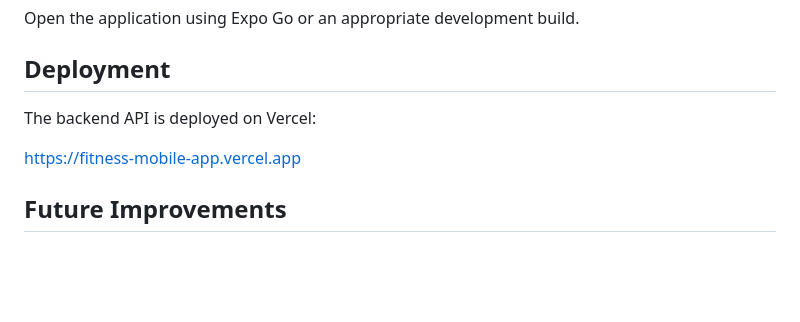
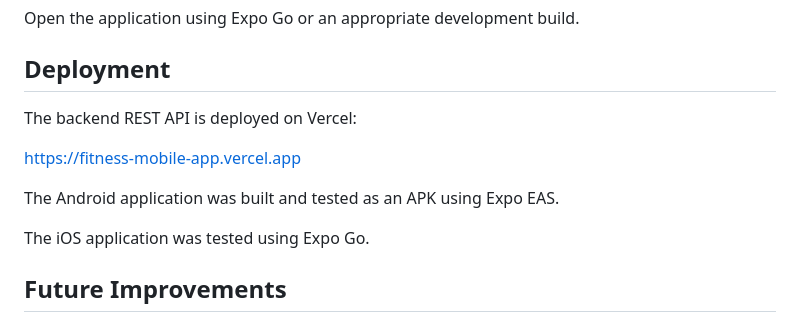
Before and after one commit to Seifwaelaz/fitness-mobile-app, a Markdown page: README.md, the part around one of its changes. GitHub-like rendering; blank space fills up the shorter version.

```diff
--- a/README.md
+++ b/README.md
@@ -131,9 +144,13 @@ Open the application using Expo Go or an appropriate development build.
 
 ## Deployment
 
-The backend API is deployed on Vercel:
+The backend REST API is deployed on Vercel:
 
 https://fitness-mobile-app.vercel.app
+
+The Android application was built and tested as an APK using Expo EAS.
+
+The iOS application was tested using Expo Go.
 
 ## Future Improvements
 
```
Also changed, not shown: other parts of README.md (+13 -0 lines), screenshots/android-landing.png (added), screenshots/android-profile.png (added), screenshots/android-workouts.png (added).
